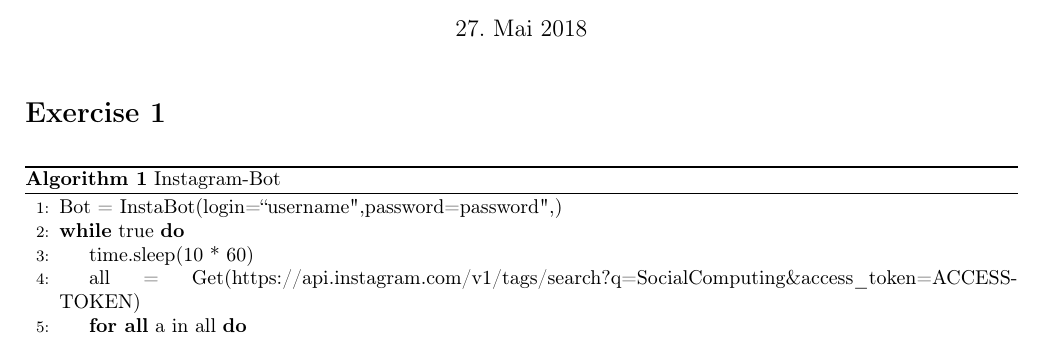
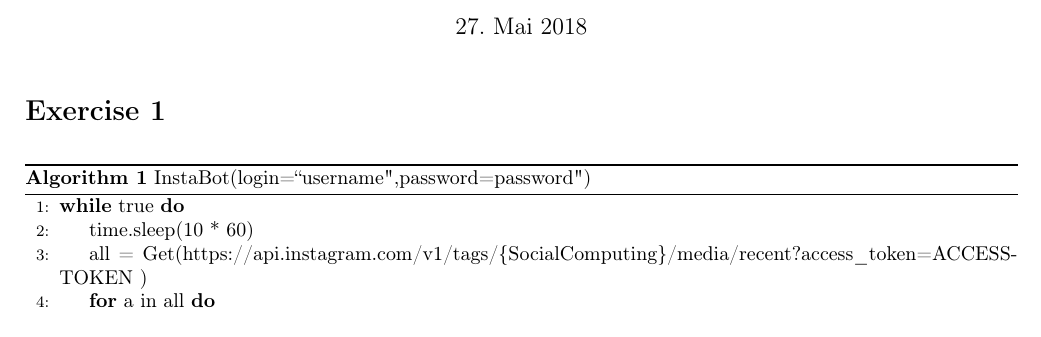
Before and after one commit to Widderiru/SocialComputing, a LaTeX problem sheet (Assignment 3/Assignment3.tex): part of the page, cut so that both start at the same text. Compiled offline with pdfLaTeX; the source files are stored in an older character set and shown here as Unicode.

Commit message:
Assignments

```diff
--- a/Assignment 3/Assignment3.tex
+++ b/Assignment 3/Assignment3.tex
@@ -48,16 +48,14 @@
 % last exercise.
 
 \begin{algorithm}
-\caption{Instagram-Bot}\label{Insta}
+\caption{InstaBot(login=``username",password="password")}\label{Insta}
 \begin{algorithmic}[1]
-\State{Bot} = InstaBot(login=``username",password="password",)
-\While{true}{
+\While{true}
 \State{time.sleep(10 * 60)}%10minuten warten
 \State{all
 =
-Get(https://api.instagram.com/v1/tags/search?q=SocialComputing\&access\_token=ACCESS-TOKEN})}
+Get(https://api.instagram.com/v1/tags/\{SocialComputing\}/media/recent?access\_token=ACCESS-TOKEN
+)}
 %https://api.instagram.com/v1/tags/search?q=snowy&access_token=ACCESS-TOKEN
-\ForAll{a in all}{
-\State{follow()}
-\If{234451301) == }
-}
+\For{a in all}
+\State{follow(a.user)}
```
Also changed, not shown: Assignment 3/Assignment3.pdf, Assignment 3/Assignment3.tex (14 more changed lines), 2 other files.
